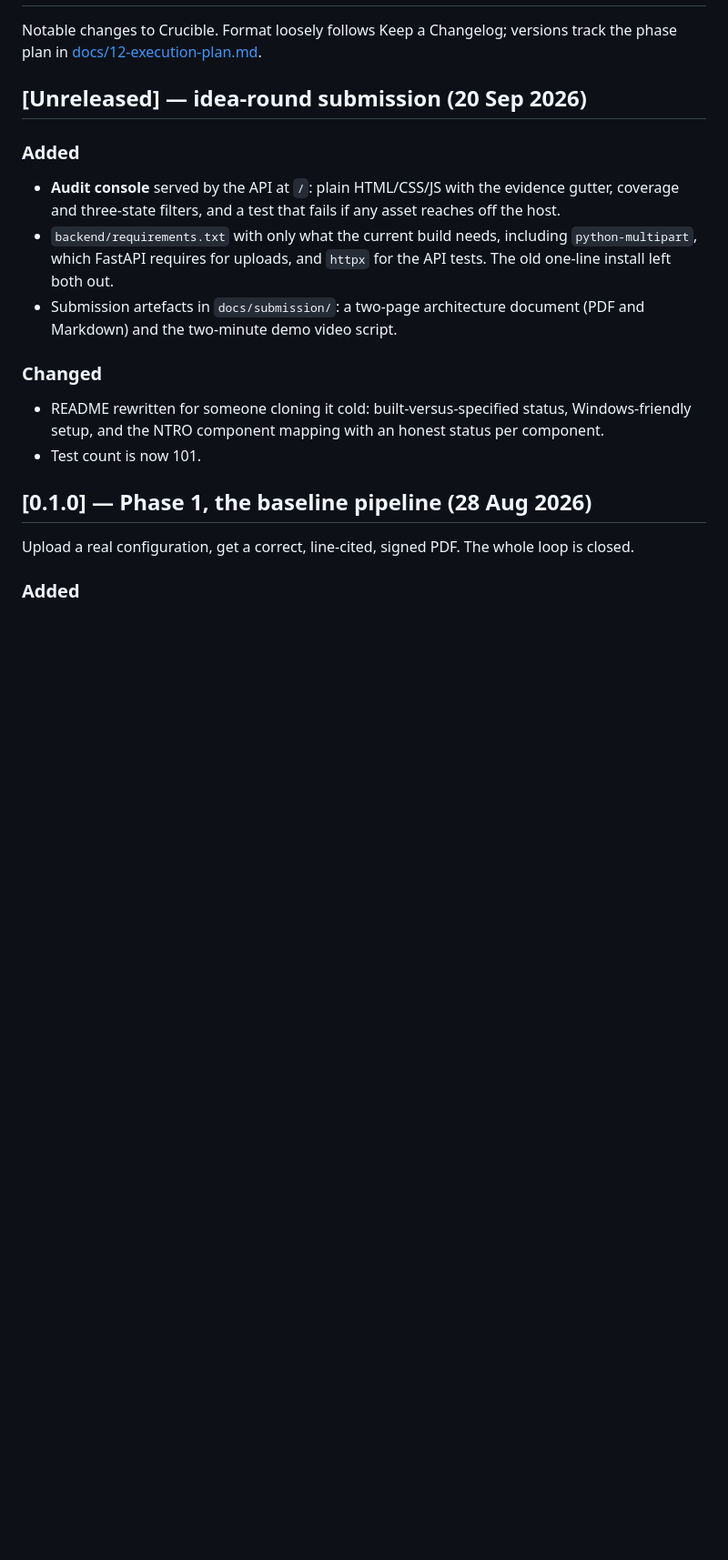
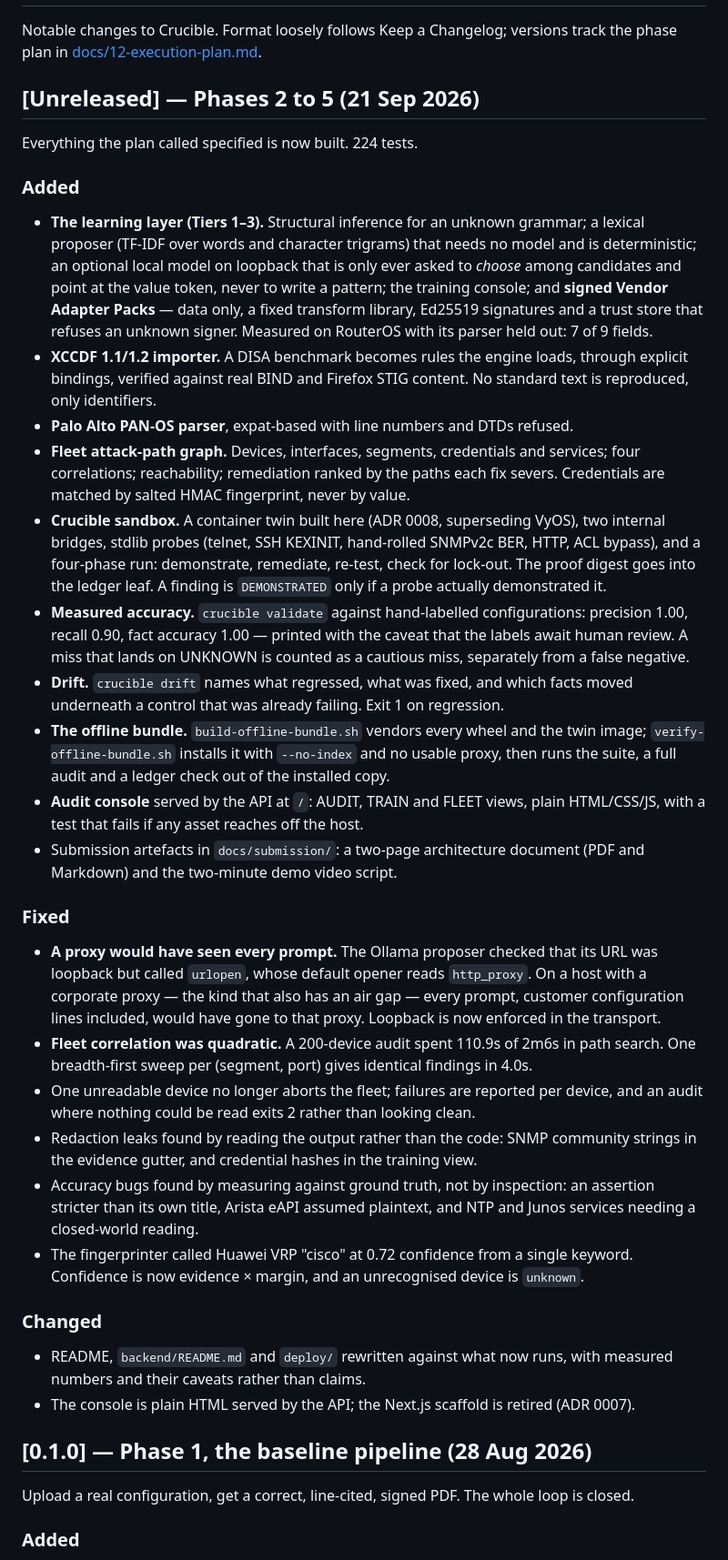
Before and after one commit to Crepco/SIH26155, a Markdown page: CHANGELOG.md, the part around the change. Shown at 91% size. GitHub-like rendering; blank space fills up the shorter version.

Commit message:
changelog: phases 2 to 5
Including the fixes worth writing down because of how they were found:
the proxy that would have seen every prompt, correlation that was
quadratic, and the redaction and accuracy bugs that only reading the
output could surface.

Co-Authored-By: Claude Opus 5 <noreply@anthropic.com>

```diff
--- a/CHANGELOG.md
+++ b/CHANGELOG.md
@@ -3,23 +3,65 @@
 Notable changes to Crucible. Format loosely follows Keep a Changelog; versions track the phase
 plan in [docs/12-execution-plan.md](docs/12-execution-plan.md).
 
-## [Unreleased] — idea-round submission (20 Sep 2026)
+## [Unreleased] — Phases 2 to 5 (21 Sep 2026)
+
+Everything the plan called specified is now built. 224 tests.
 
 ### Added
 
-- **Audit console** served by the API at `/`: plain HTML/CSS/JS with the evidence gutter, coverage
-  and three-state filters, and a test that fails if any asset reaches off the host.
-- `backend/requirements.txt` with only what the current build needs, including `python-multipart`,
-  which FastAPI requires for uploads, and `httpx` for the API tests. The old one-line install
-  left both out.
+- **The learning layer (Tiers 1–3).** Structural inference for an unknown grammar; a lexical
+  proposer (TF-IDF over words and character trigrams) that needs no model and is deterministic;
+  an optional local model on loopback that is only ever asked to *choose* among candidates and
+  point at the value token, never to write a pattern; the training console; and **signed Vendor
+  Adapter Packs** — data only, a fixed transform library, Ed25519 signatures and a trust store
+  that refuses an unknown signer. Measured on RouterOS with its parser held out: 7 of 9 fields.
+- **XCCDF 1.1/1.2 importer.** A DISA benchmark becomes rules the engine loads, through explicit
+  bindings, verified against real BIND and Firefox STIG content. No standard text is reproduced,
+  only identifiers.
+- **Palo Alto PAN-OS parser**, expat-based with line numbers and DTDs refused.
+- **Fleet attack-path graph.** Devices, interfaces, segments, credentials and services; four
+  correlations; reachability; remediation ranked by the paths each fix severs. Credentials are
+  matched by salted HMAC fingerprint, never by value.
+- **Crucible sandbox.** A container twin built here (ADR 0008, superseding VyOS), two internal
+  bridges, stdlib probes (telnet, SSH KEXINIT, hand-rolled SNMPv2c BER, HTTP, ACL bypass), and a
+  four-phase run: demonstrate, remediate, re-test, check for lock-out. The proof digest goes into
+  the ledger leaf. A finding is `DEMONSTRATED` only if a probe actually demonstrated it.
+- **Measured accuracy.** `crucible validate` against hand-labelled configurations: precision 1.00,
+  recall 0.90, fact accuracy 1.00 — printed with the caveat that the labels await human review.
+  A miss that lands on UNKNOWN is counted as a cautious miss, separately from a false negative.
+- **Drift.** `crucible drift` names what regressed, what was fixed, and which facts moved
+  underneath a control that was already failing. Exit 1 on regression.
+- **The offline bundle.** `build-offline-bundle.sh` vendors every wheel and the twin image;
+  `verify-offline-bundle.sh` installs it with `--no-index` and no usable proxy, then runs the
+  suite, a full audit and a ledger check out of the installed copy.
+- **Audit console** served by the API at `/`: AUDIT, TRAIN and FLEET views, plain HTML/CSS/JS,
+  with a test that fails if any asset reaches off the host.
 - Submission artefacts in `docs/submission/`: a two-page architecture document (PDF and Markdown)
   and the two-minute demo video script.
 
+### Fixed
+
+- **A proxy would have seen every prompt.** The Ollama proposer checked that its URL was loopback
+  but called `urlopen`, whose default opener reads `http_proxy`. On a host with a corporate proxy
+  — the kind that also has an air gap — every prompt, customer configuration lines included,
+  would have gone to that proxy. Loopback is now enforced in the transport.
+- **Fleet correlation was quadratic.** A 200-device audit spent 110.9s of 2m6s in path search.
+  One breadth-first sweep per (segment, port) gives identical findings in 4.0s.
+- One unreadable device no longer aborts the fleet; failures are reported per device, and an
+  audit where nothing could be read exits 2 rather than looking clean.
+- Redaction leaks found by reading the output rather than the code: SNMP community strings in the
+  evidence gutter, and credential hashes in the training view.
+- Accuracy bugs found by measuring against ground truth, not by inspection: an assertion stricter
+  than its own title, Arista eAPI assumed plaintext, and NTP and Junos services needing a
+  closed-world reading.
+- The fingerprinter called Huawei VRP "cisco" at 0.72 confidence from a single keyword. Confidence
+  is now evidence × margin, and an unrecognised device is `unknown`.
+
 ### Changed
 
-- README rewritten for someone cloning it cold: built-versus-specified status, Windows-friendly setup,
-  and the NTRO component mapping with an honest status per component.
-- Test count is now 101.
+- README, `backend/README.md` and `deploy/` rewritten against what now runs, with measured numbers
+  and their caveats rather than claims.
+- The console is plain HTML served by the API; the Next.js scaffold is retired (ADR 0007).
 
 ## [0.1.0] — Phase 1, the baseline pipeline (28 Aug 2026)
 
```
